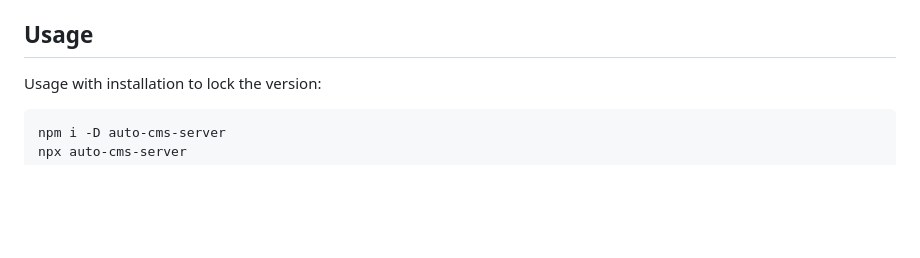
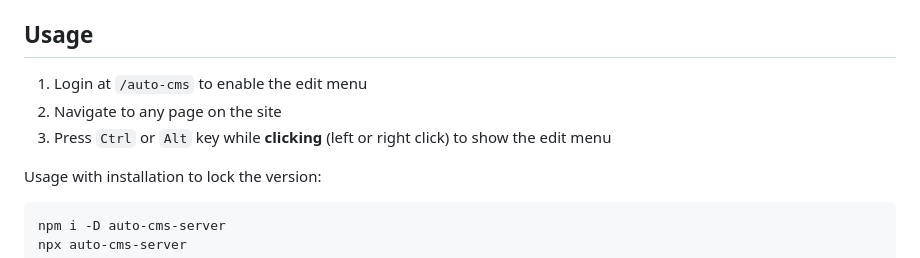
Before and after one commit to beenotung/auto-cms, a Markdown page: README.md, the part around the change. GitHub-like rendering; blank space fills up the shorter version.

Commit message:
docs: add hint to login before using the menu

```diff
--- a/README.md
+++ b/README.md
@@ -58,6 +58,10 @@ Auto turn any webpage into editable CMS without coding.
     - move `title`, `meta`, `link` from `body` into `head`
 
 ## Usage
+
+1. Login at `/auto-cms` to enable the edit menu
+2. Navigate to any page on the site
+3. Press `Ctrl` or `Alt` key while **clicking** (left or right click) to show the edit menu
 
 Usage with installation to lock the version:
 
```
